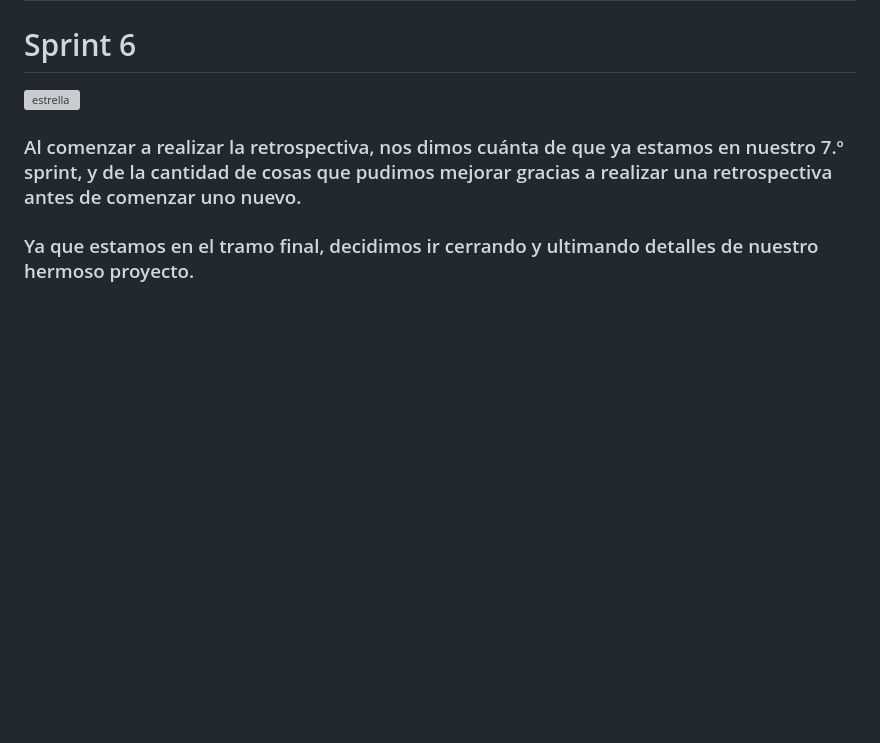
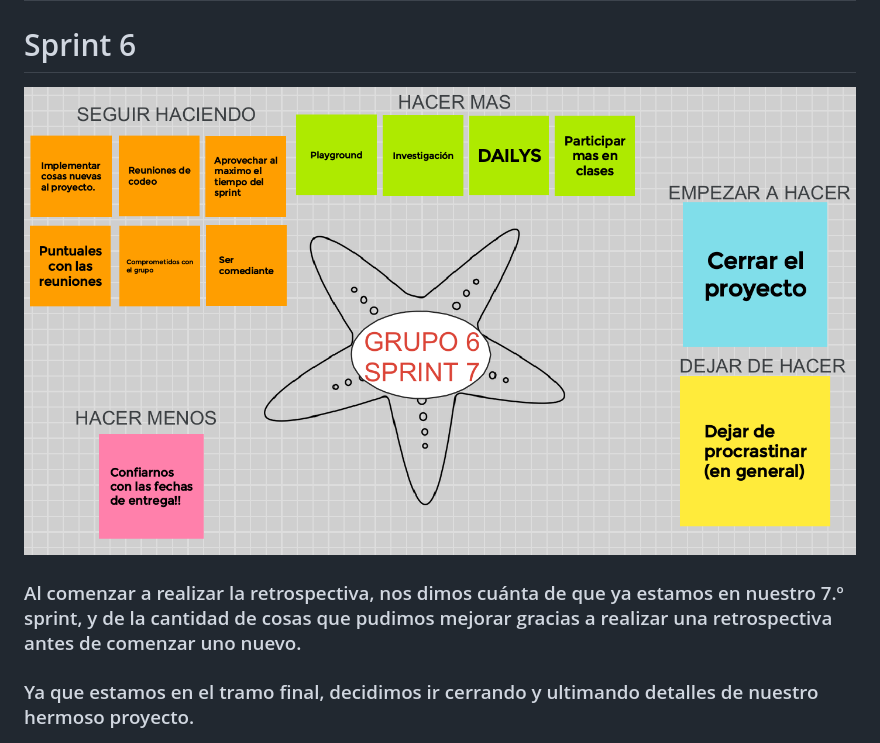
Before and after one commit to GaryLar/Grupo_6_Six-Apples, a Markdown page: retro.md, the part around the change. Drawn GitHub-style; pictures changed too: data-del-grupo/retrospectivaSprint6.jpg (added); blank space fills up the shorter version; grey boxes are pictures that could not be loaded.

Commit message:
imagen retro defintiva

```diff
--- a/retro.md
+++ b/retro.md
@@ -1,7 +1,7 @@
 # Retrospectiva
 
 # Sprint 6
-![estrella](./data-del-grupo/restrospectivaSprint6.jpg)
+![estrella](./data-del-grupo/retrospectivaSprint6.jpg)
 
 ### Al comenzar a realizar la retrospectiva, nos dimos cuánta de que ya estamos en nuestro 7.º sprint, y de la cantidad de cosas que pudimos mejorar gracias a realizar una retrospectiva antes de comenzar uno nuevo.
 ### Ya que estamos en el tramo final, decidimos ir cerrando y ultimando detalles de nuestro hermoso proyecto.
```
